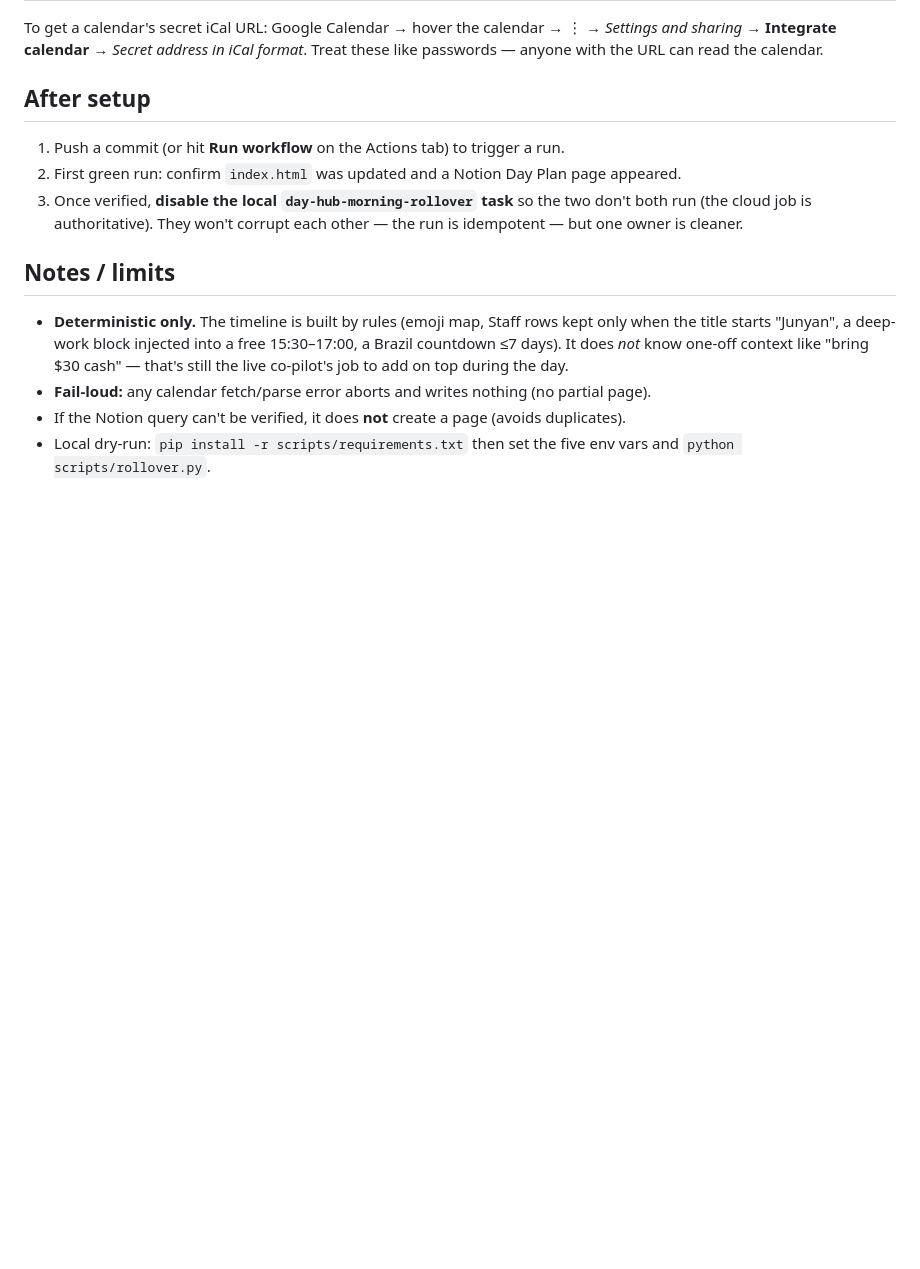
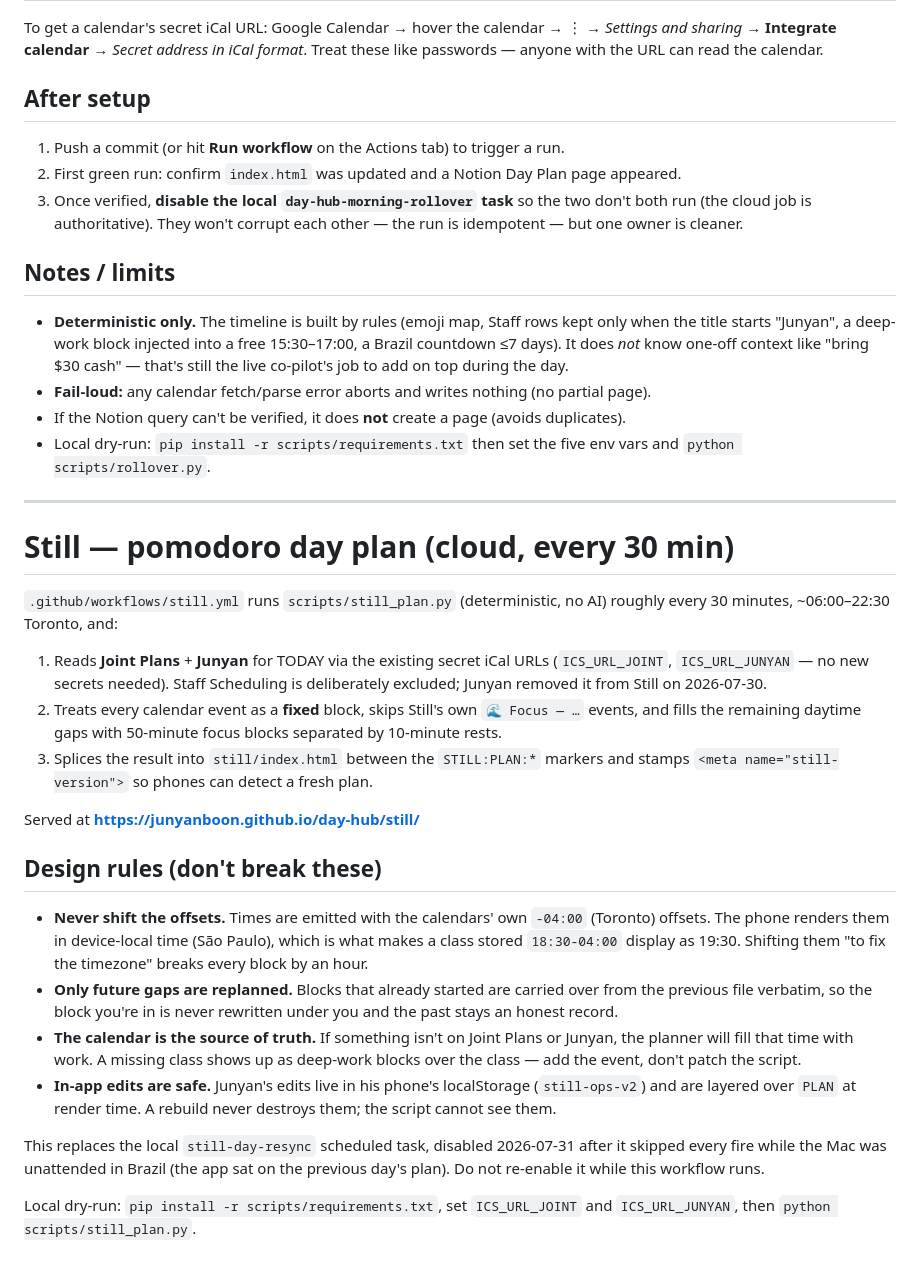
Before and after one commit to junyanboon/day-hub, a Markdown page: scripts/RUNBOOK.md, the part around the change. Drawn GitHub-style; blank space fills up the shorter version.

Commit message:
Runbook: document the Still cloud planner
Co-Authored-By: Claude Opus 5 <noreply@anthropic.com>

```diff
--- a/scripts/RUNBOOK.md
+++ b/scripts/RUNBOOK.md
@@ -51,3 +51,44 @@ Treat these like passwords — anyone with the URL can read the calendar.
 - If the Notion query can't be verified, it does **not** create a page (avoids duplicates).
 - Local dry-run: `pip install -r scripts/requirements.txt` then set the five env vars and
   `python scripts/rollover.py`.
+
+---
+
+# Still — pomodoro day plan (cloud, every 30 min)
+
+`.github/workflows/still.yml` runs `scripts/still_plan.py` (deterministic, no AI)
+roughly every 30 minutes, ~06:00–22:30 Toronto, and:
+
+1. Reads **Joint Plans** + **Junyan** for TODAY via the existing secret iCal URLs
+   (`ICS_URL_JOINT`, `ICS_URL_JUNYAN` — no new secrets needed). Staff Scheduling is
+   deliberately excluded; Junyan removed it from Still on 2026-07-30.
+2. Treats every calendar event as a **fixed** block, skips Still's own
+   `🌊 Focus — …` events, and fills the remaining daytime gaps with 50-minute
+   focus blocks separated by 10-minute rests.
+3. Splices the result into `still/index.html` between the `STILL:PLAN:*` markers
+   and stamps `<meta name="still-version">` so phones can detect a fresh plan.
+
+Served at **https://junyanboon.github.io/day-hub/still/**
+
+## Design rules (don't break these)
+
+- **Never shift the offsets.** Times are emitted with the calendars' own
+  `-04:00` (Toronto) offsets. The phone renders them in device-local time
+  (São Paulo), which is what makes a class stored `18:30-04:00` display as
+  19:30. Shifting them "to fix the timezone" breaks every block by an hour.
+- **Only future gaps are replanned.** Blocks that already started are carried
+  over from the previous file verbatim, so the block you're in is never
+  rewritten under you and the past stays an honest record.
+- **The calendar is the source of truth.** If something isn't on Joint Plans or
+  Junyan, the planner will fill that time with work. A missing class shows up
+  as deep-work blocks over the class — add the event, don't patch the script.
+- **In-app edits are safe.** Junyan's edits live in his phone's localStorage
+  (`still-ops-v2`) and are layered over `PLAN` at render time. A rebuild never
+  destroys them; the script cannot see them.
+
+This replaces the local `still-day-resync` scheduled task, disabled 2026-07-31
+after it skipped every fire while the Mac was unattended in Brazil (the app sat
+on the previous day's plan). Do not re-enable it while this workflow runs.
+
+Local dry-run: `pip install -r scripts/requirements.txt`, set `ICS_URL_JOINT`
+and `ICS_URL_JUNYAN`, then `python scripts/still_plan.py`.
```
